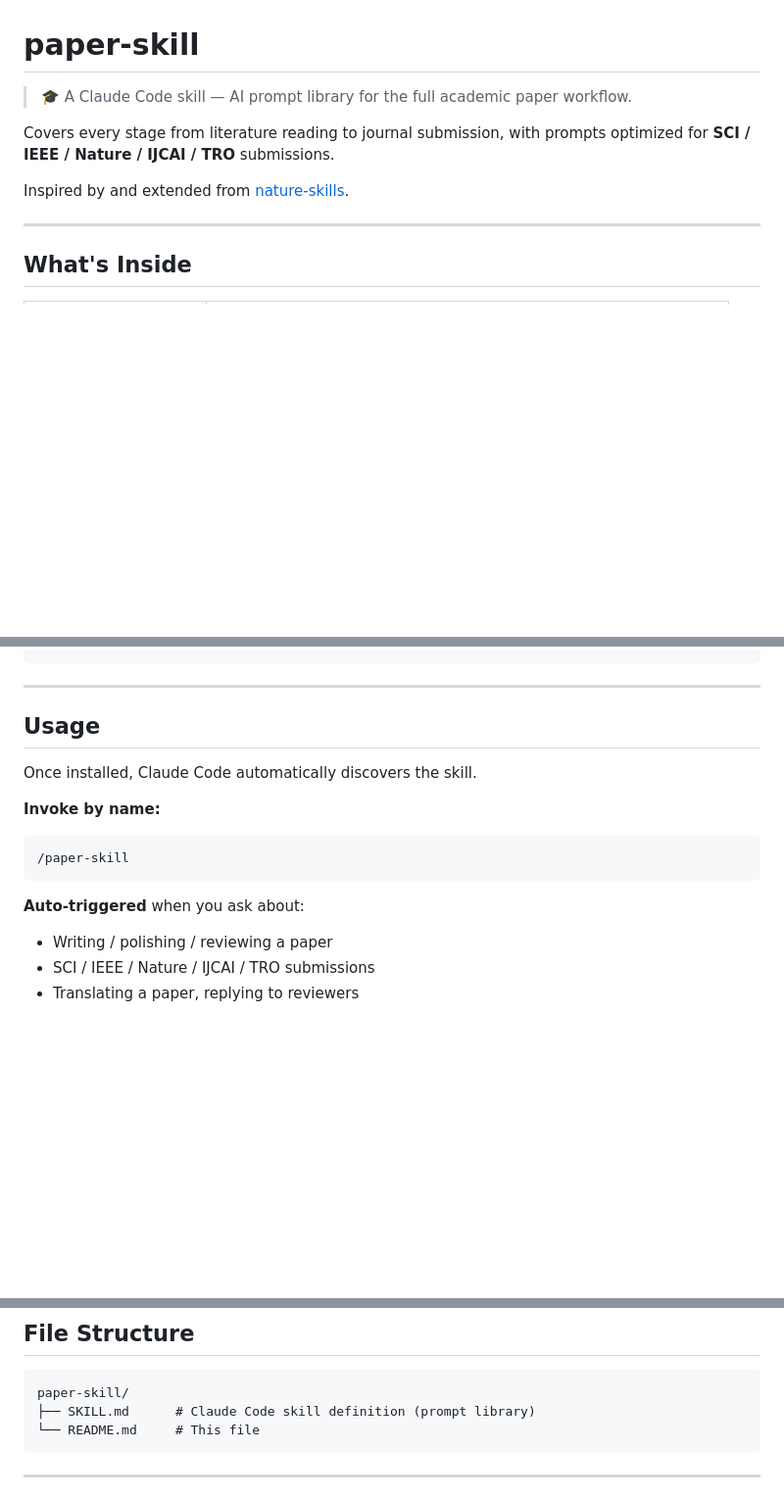
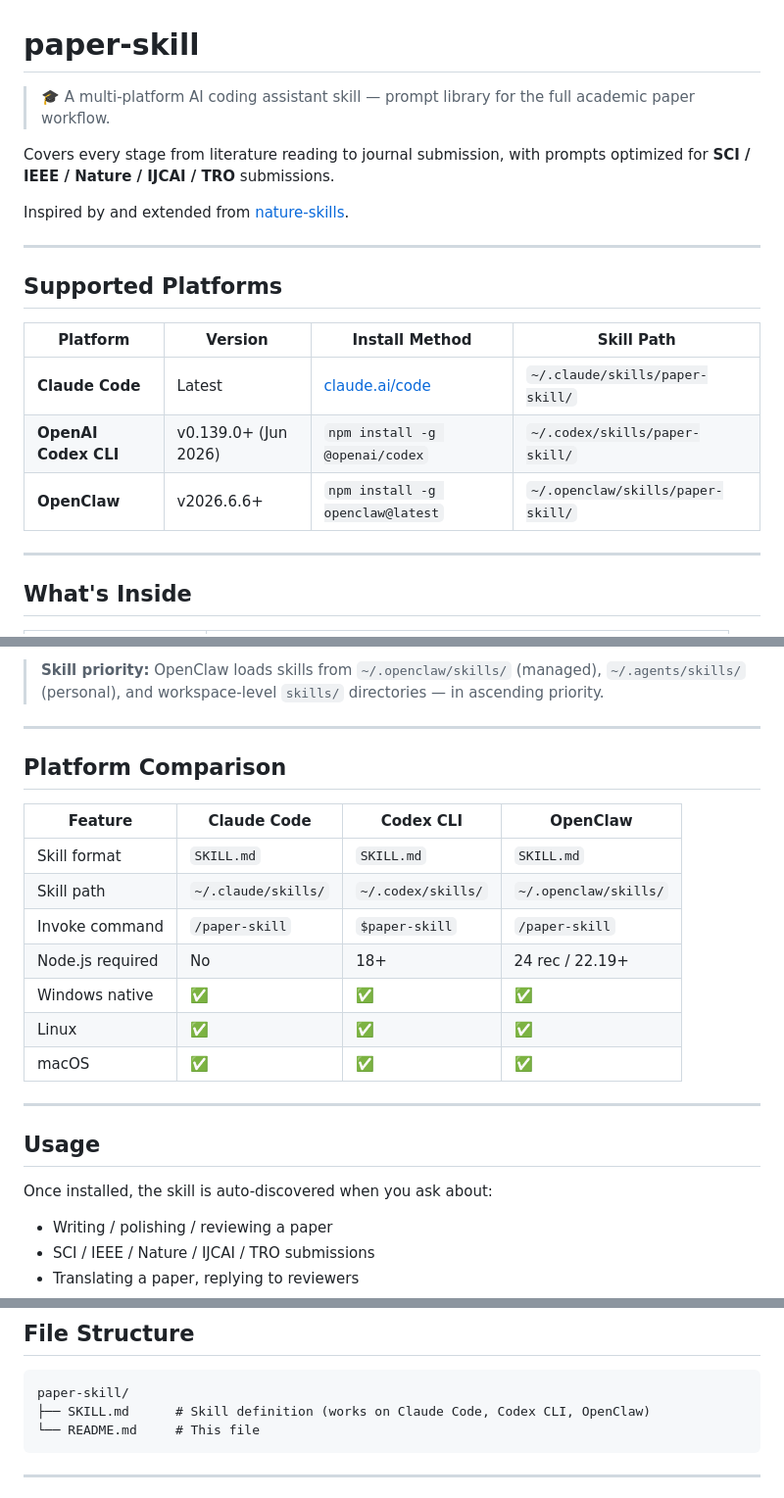
Before and after one commit to cLin-c/paper-skill, a Markdown page: README.md, 3 parts joined by grey strips. Shown at 98% size. GitHub-like rendering; blank space fills up the shorter version.

````diff
--- a/README.md
+++ b/README.md
@@ -1,10 +1,20 @@
 # paper-skill
 
-> 🎓 A Claude Code skill — AI prompt library for the full academic paper workflow.
+> 🎓 A multi-platform AI coding assistant skill — prompt library for the full academic paper workflow.
 
 Covers every stage from literature reading to journal submission, with prompts optimized for **SCI / IEEE / Nature / IJCAI / TRO** submissions.
 
 Inspired by and extended from [nature-skills](https://github.com/Yuan1z0825/nature-skills).
+
+---
+
+## Supported Platforms
+
+| Platform | Version | Install Method | Skill Path |
+|----------|---------|----------------|------------|
+| **Claude Code** | Latest | [claude.ai/code](https://claude.ai/code) | `~/.claude/skills/paper-skill/` |
+| **OpenAI Codex CLI** | v0.139.0+ (Jun 2026) | `npm install -g @openai/codex` | `~/.codex/skills/paper-skill/` |
+| **OpenClaw** | v2026.6.6+ | `npm install -g openclaw@latest` | `~/.openclaw/skills/paper-skill/` |
 
 ---
 
@@ -51,16 +127,24 @@ Download `SKILL.md` and place it at:
+> **Skill priority:** OpenClaw loads skills from `~/.openclaw/skills/` (managed), `~/.agents/skills/` (personal), and workspace-level `skills/` directories — in ascending priority.
+
+---
+
+## Platform Comparison
+
+| Feature | Claude Code | Codex CLI | OpenClaw |
+|---------|------------|-----------|----------|
+| Skill format | `SKILL.md` | `SKILL.md` | `SKILL.md` |
+| Skill path | `~/.claude/skills/` | `~/.codex/skills/` | `~/.openclaw/skills/` |
+| Invoke command | `/paper-skill` | `$paper-skill` | `/paper-skill` |
+| Node.js required | No | 18+ | 24 rec / 22.19+ |
+| Windows native | ✅ | ✅ | ✅ |
+| Linux | ✅ | ✅ | ✅ |
+| macOS | ✅ | ✅ | ✅ |
 
 ---
 
 ## Usage
 
-Once installed, Claude Code automatically discovers the skill.
-
-**Invoke by name:**
-```
-/paper-skill
-```
-
-**Auto-triggered** when you ask about:
+Once installed, the skill is auto-discovered when you ask about:
 - Writing / polishing / reviewing a paper
 - SCI / IEEE / Nature / IJCAI / TRO submissions
 - Translating a paper, replying to reviewers
@@ -180,7 +264,7 @@ Compared to generic prompts, paper-skill adds:
 
 ```
 paper-skill/
-├── SKILL.md      # Claude Code skill definition (prompt library)
+├── SKILL.md      # Skill definition (works on Claude Code, Codex CLI, OpenClaw)
 └── README.md     # This file
 ```
 
````
Also changed, not shown: other parts of README.md (+70 -4 lines).
